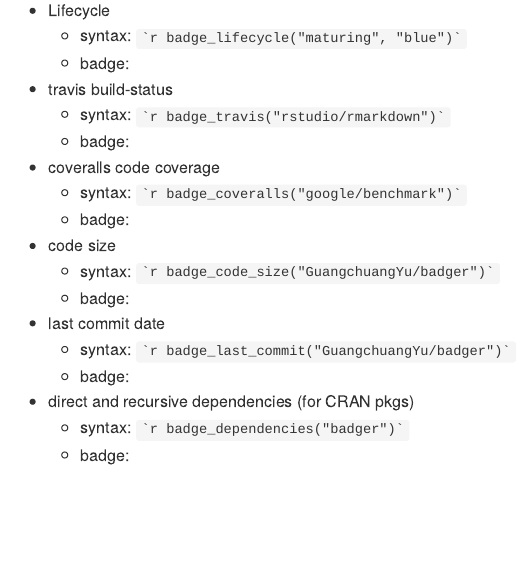
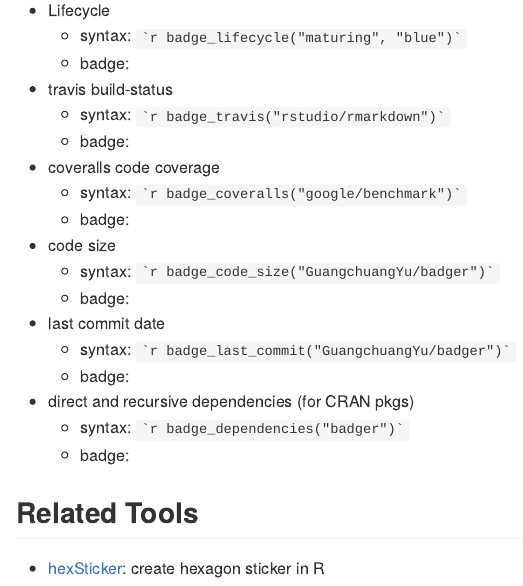
Before and after one commit to GuangchuangYu/badger, an R Markdown document (README.Rmd): the page in a window 1100 px wide, from 2150 px down. The pictures show the output file README.md that the author committed with the source, drawn offline in the style of GitHub; badge pictures from the web are left out.

Commit message:
hexsticker

```diff
--- a/README.Rmd
+++ b/README.Rmd
@@ -133,3 +133,7 @@ devtools::install_github("GuangchuangYu/badger")
 + direct and recursive dependencies (for CRAN pkgs)
 	- syntax: `` ``r ''`r badge_dependencies("badger")` ``
 	- badge: `r badge_dependencies("badger")`
+
+## Related Tools
+
++ [hexSticker](https://github.com/GuangchuangYu/hexSticker): create hexagon sticker in R
```
Also changed, not shown: README.md.
